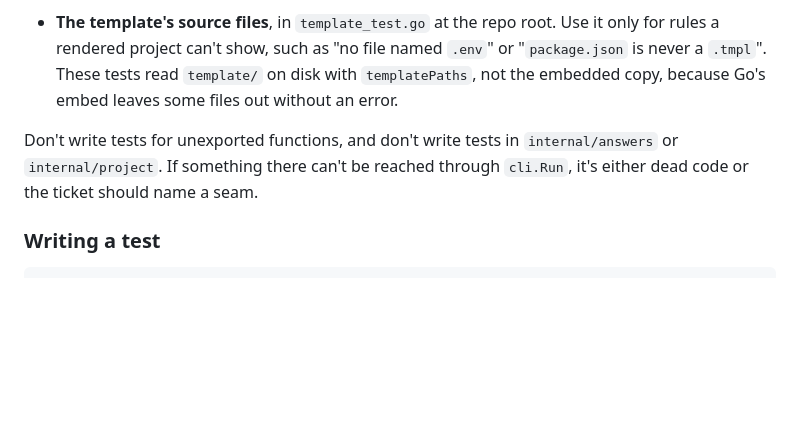
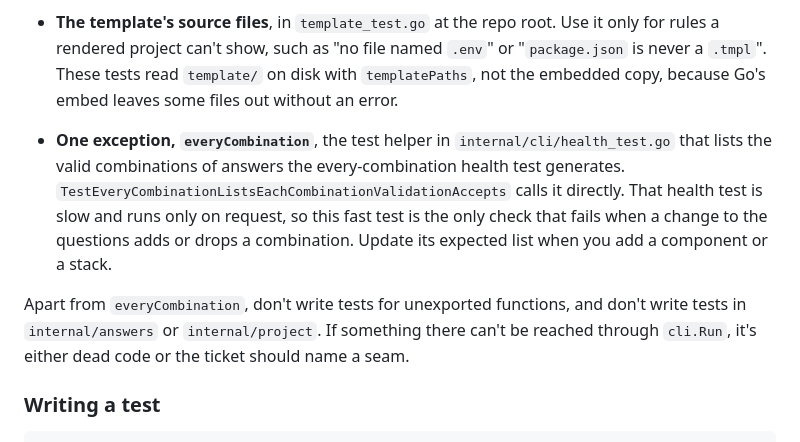
Before and after one commit to MMaahir/sow, a Markdown page: docs/agents/coding-guide.md, the part around the change. Rendered like a GitHub page; blank space fills up the shorter version.

Commit message:
docs: allow the fast test of everyCombination in the coding guide
Co-Authored-By: Claude Opus 5.5 <noreply@anthropic.com>

```diff
--- a/docs/agents/coding-guide.md
+++ b/docs/agents/coding-guide.md
@@ -112,8 +112,9 @@ There are three places to test. Don't test anywhere else unless your ticket name
 - **`render.Render`, with an in-memory template** (`fstest.MapFS`), in `internal/render/render_test.go`. Use it only for rules of the template format, such as what happens when two directories contain the same path.
 
 - **The template's source files**, in `template_test.go` at the repo root. Use it only for rules a rendered project can't show, such as "no file named `.env`" or "`package.json` is never a `.tmpl`". These tests read `template/` on disk with `templatePaths`, not the embedded copy, because Go's embed leaves some files out without an error.
+- **One exception, `everyCombination`**, the test helper in `internal/cli/health_test.go` that lists the valid combinations of answers the every-combination health test generates. `TestEveryCombinationListsEachCombinationValidationAccepts` calls it directly. That health test is slow and runs only on request, so this fast test is the only check that fails when a change to the questions adds or drops a combination. Update its expected list when you add a component or a stack.
 
-Don't write tests for unexported functions, and don't write tests in `internal/answers` or `internal/project`. If something there can't be reached through `cli.Run`, it's either dead code or the ticket should name a seam.
+Apart from `everyCombination`, don't write tests for unexported functions, and don't write tests in `internal/answers` or `internal/project`. If something there can't be reached through `cli.Run`, it's either dead code or the ticket should name a seam.
 
 ### Writing a test
 
```
